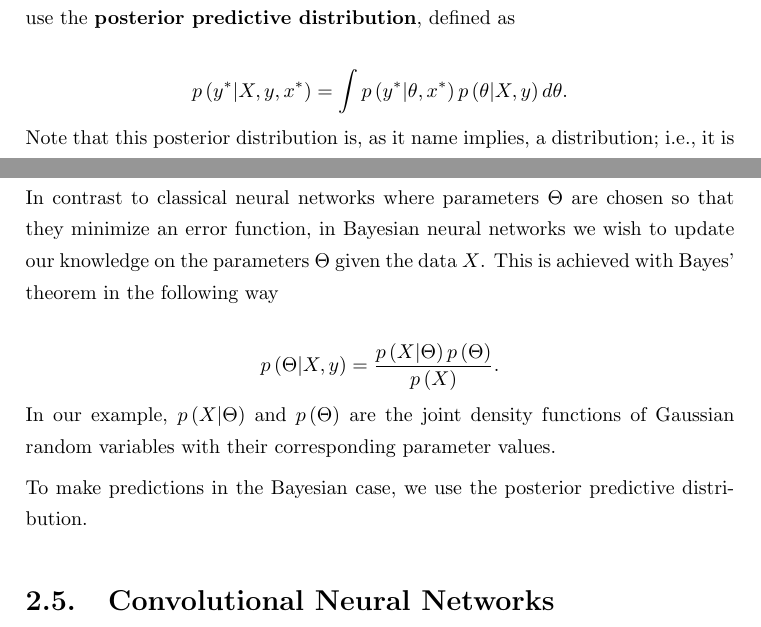
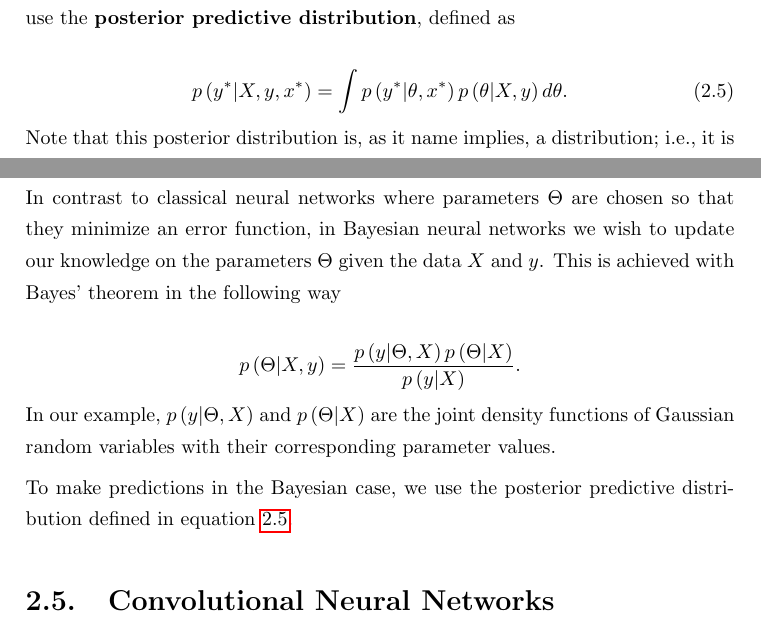
Before and after one commit to mariobecerra/computer_science_msc_dissertation, a LaTeX thesis (latex/msc_thesis.tex, which reads latex/Chapters/02_theory.tex): two parts of pages 19 and 45 of 61, joined at a grey line, cut so that both start at the same text. Compiled offline with pdfLaTeX.

Commit message:
Fix Bayes' Theorem in BNN

```diff
--- a/latex/Chapters/02_theory.tex
+++ b/latex/Chapters/02_theory.tex
@@ -74,9 +74,10 @@ Since the denominator of equation \ref{eq:bayes_theorem} does not depend on $\th
 
 This posterior distribution is also used to predict the values of unseen data. Let $x^*$ be a vector of covariates for which we want to make a prediction $\hat{y}^*$, then we use the \textbf{posterior predictive distribution}, defined as
 
-$$
+\begin{equation}
+  \label{eq:post_pred_dist}
   \prob{y^* | X, y, x^*} = \int \prob{y^* | \theta, x^*} \prob{\theta | X, y} d\theta.
-$$
+\end{equation}
 
 Note that this posterior distribution is, as it name implies, a distribution; i.e., it is not a single prediction but a whole bunch of predictions, quantified by how likely each value is to be. If we wanted a point prediction $\hat{y}^*$ for $x^*$ then we could take the expected value of the posterior predictive distribution such that
 
@@ -718,16 +719,16 @@ $$
 
 Parameters $\mu_{i,k}^{[l]}$ and $\sigma_{i,k}^{[l]}$ are chosen to reflect the prior knowledge that we may have about the values of the parameters $\theta_{i,k}^{[l]}$. If we have no prior knowledge, then a vague prior can be used.
 
-In contrast to classical neural networks where parameters $\Theta$ are chosen so that they minimize an error function, in Bayesian neural networks we wish to update our knowledge on the parameters $\Theta$ given the data $X$. This is achieved with Bayes' theorem in the following way
+In contrast to classical neural networks where parameters $\Theta$ are chosen so that they minimize an error function, in Bayesian neural networks we wish to update our knowledge on the parameters $\Theta$ given the data $X$ and $y$. This is achieved with Bayes' theorem in the following way
 
 $$
-  \prob{\Theta | X, y} = \frac{\prob{X | \Theta} \prob{\Theta}}{\prob{X}}.
+  \prob{\Theta | X, y} = \frac{\prob{y | \Theta, X} \prob{\Theta | X}}{\prob{y | X}}.
 $$
 
 %In our example, $\prob{X | \Theta} = \normalfunc{X}{\mathrm{MLP}(X, \Theta)}{\sigma^2}$ and $\prob{\Theta} = \normalfunc{\Theta}{[]}$
-In our example, $\prob{X | \Theta}$ and $\prob{\Theta}$ are the joint density functions of Gaussian random variables with their corresponding parameter values.
+In our example, $\prob{y | \Theta, X}$ and $\prob{\Theta | X}$ are the joint density functions of Gaussian random variables with their corresponding parameter values.
 
-To make predictions in the Bayesian case, we use the posterior predictive distribution.
+To make predictions in the Bayesian case, we use the posterior predictive distribution defined in equation \ref{eq:post_pred_dist}.
 
 
 %%%%%%%%%%%%%%%%%%%%%%%%%%%%%%%%%%%%%%%%%%%%%%%%%%%%%%%%%%%%%%%%%%%%%%%%%%%%%%%%%%%%%%%%%%
```
